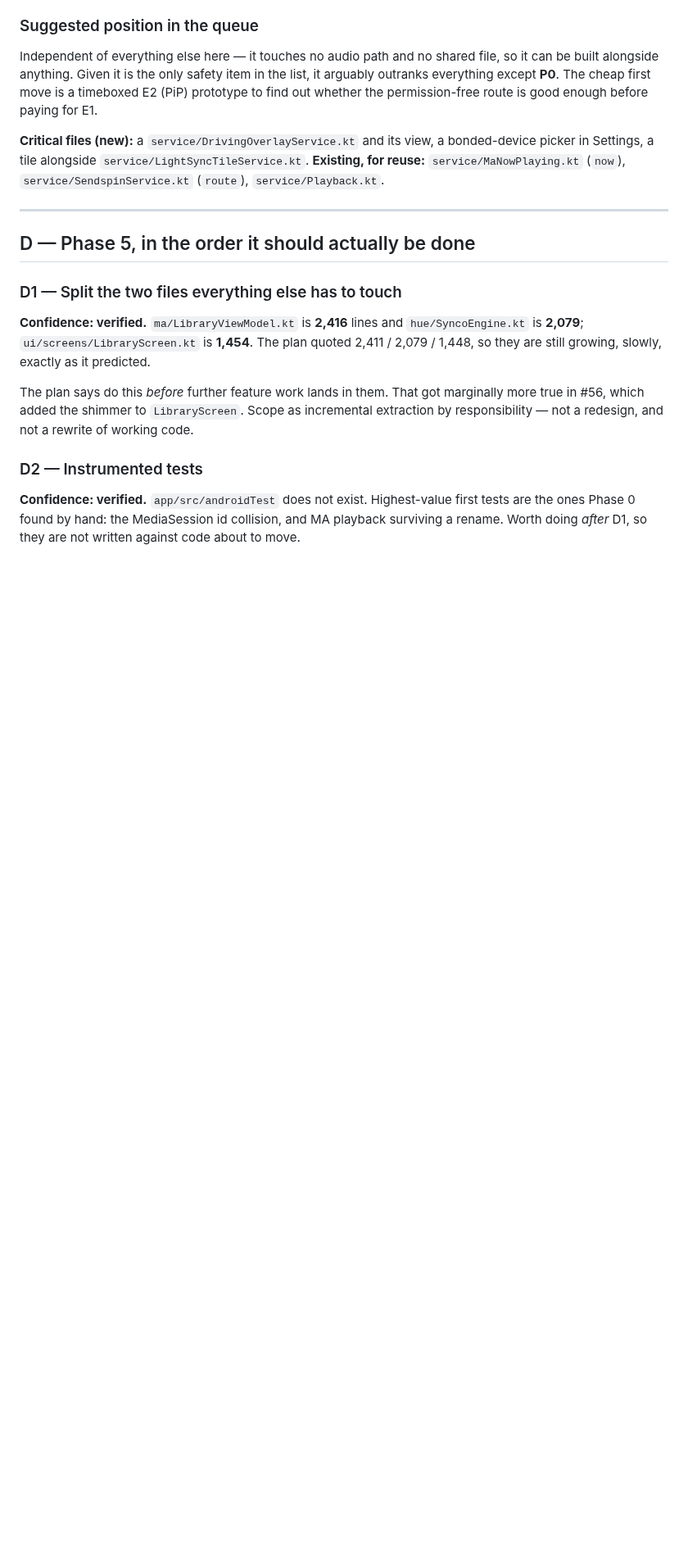
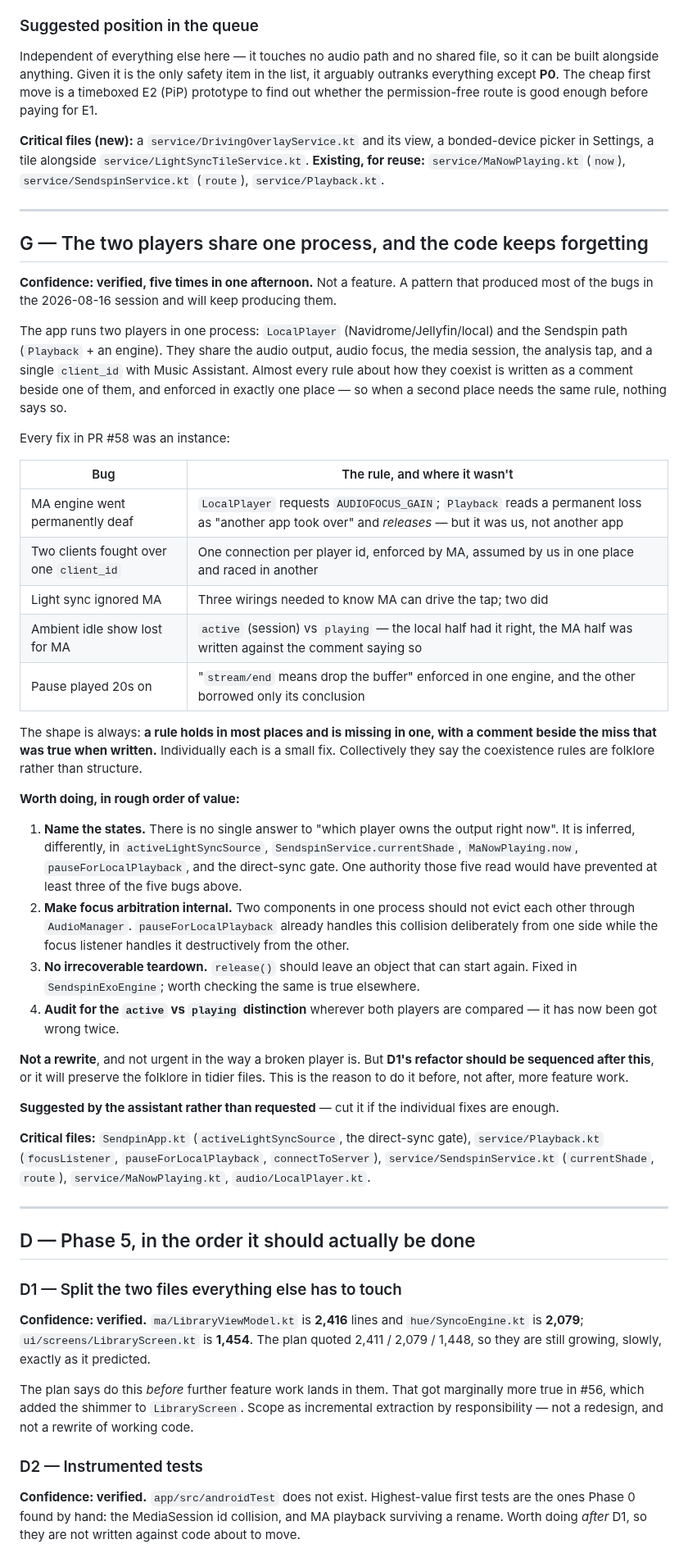
Before and after one commit to engabd11/CAMusic, a Markdown page: docs/v0.9-remaining.md, the part around one of its changes. Shown at 82% size. GitHub-like rendering; blank space fills up the shorter version.

Commit message:
docs: five more fixes confirmed on device, and the pattern behind them
Records the rest of the 2026-08-16 device session in P0: five bugs found
after MA playback started working, all on the MA path, all fixed and all
confirmed by the owner on a release build (PR #58).

Adds item G, which is what four of those five add up to. The app runs
two players in one process and they share the audio output, audio focus,
the media session, the analysis tap and a single client_id with Music
Assistant — but almost every rule about how they coexist is written as a
comment beside one of them and enforced in exactly one place. Each bug
had the same shape: a rule holding in most places, missing in one, with
a comment beside the miss that was true when it was written.

- the local player's AUDIOFOCUS_GAIN destroying the MA engine, because a
  permanent loss is read as "another app took over" when it was us
- two SendspinClients over one client_id
- light sync needing three wirings to know MA can drive the tap, and
  having two
- `active` (session) versus `playing`, got wrong twice now
- "stream/end means drop the buffer", enforced in one engine while the
  other borrowed only its conclusion

Individually small. Together they say the coexistence rules are folklore
rather than structure, so G proposes naming the ownership state once
instead of inferring it in five places, keeping focus arbitration
internal rather than routing it through AudioManager, and making
release() leave something restartable.

Sequenced *before* D1 in the suggested order: refactoring those files
first would preserve the folklore in tidier form. Marked as
assistant-suggested rather than requested, so it is easy to cut.

Co-Authored-By: Claude Opus 5 <noreply@anthropic.com>

```diff
--- a/docs/v0.9-remaining.md
+++ b/docs/v0.9-remaining.md
@@ -341,6 +348,58 @@ in Settings, a tile alongside `service/LightSyncTileService.kt`. **Existing, for
 
 ---
 
+## G — The two players share one process, and the code keeps forgetting
+
+**Confidence: verified, five times in one afternoon.** Not a feature. A pattern that produced
+most of the bugs in the 2026-08-16 session and will keep producing them.
+
+The app runs two players in one process: `LocalPlayer` (Navidrome/Jellyfin/local) and the Sendspin
+path (`Playback` + an engine). They share the audio output, audio focus, the media session, the
+analysis tap, and a single `client_id` with Music Assistant. Almost every rule about how they
+coexist is written as a comment beside one of them, and enforced in exactly one place — so when a
+second place needs the same rule, nothing says so.
+
+Every fix in PR #58 was an instance:
+
+| Bug | The rule, and where it wasn't |
+|---|---|
+| MA engine went permanently deaf | `LocalPlayer` requests `AUDIOFOCUS_GAIN`; `Playback` reads a permanent loss as "another app took over" and *releases* — but it was us, not another app |
+| Two clients fought over one `client_id` | One connection per player id, enforced by MA, assumed by us in one place and raced in another |
+| Light sync ignored MA | Three wirings needed to know MA can drive the tap; two did |
+| Ambient idle show lost for MA | `active` (session) vs `playing` — the local half had it right, the MA half was written against the comment saying so |
+| Pause played 20s on | "`stream/end` means drop the buffer" enforced in one engine, and the other borrowed only its conclusion |
+
+The shape is always: **a rule holds in most places and is missing in one, with a comment beside the
+miss that was true when written.** Individually each is a small fix. Collectively they say the
+coexistence rules are folklore rather than structure.
+
+**Worth doing, in rough order of value:**
+
+1. **Name the states.** There is no single answer to "which player owns the output right now". It
+   is inferred, differently, in `activeLightSyncSource`, `SendspinService.currentShade`,
+   `MaNowPlaying.now`, `pauseForLocalPlayback`, and the direct-sync gate. One authority those five
+   read would have prevented at least three of the five bugs above.
+2. **Make focus arbitration internal.** Two components in one process should not evict each other
+   through `AudioManager`. `pauseForLocalPlayback` already handles this collision deliberately from
+   one side while the focus listener handles it destructively from the other.
+3. **No irrecoverable teardown.** `release()` should leave an object that can start again. Fixed in
+   `SendspinExoEngine`; worth checking the same is true elsewhere.
+4. **Audit for the `active` vs `playing` distinction** wherever both players are compared — it has
+   now been got wrong twice.
+
+**Not a rewrite**, and not urgent in the way a broken player is. But **D1's refactor should be
+sequenced after this**, or it will preserve the folklore in tidier files. This is the reason to do
+it before, not after, more feature work.
+
+**Suggested by the assistant rather than requested** — cut it if the individual fixes are enough.
+
+**Critical files:** `SendpinApp.kt` (`activeLightSyncSource`, the direct-sync gate),
+`service/Playback.kt` (`focusListener`, `pauseForLocalPlayback`, `connectToServer`),
+`service/SendspinService.kt` (`currentShade`, `route`), `service/MaNowPlaying.kt`,
+`audio/LocalPlayer.kt`.
+
+---
+
 ## D — Phase 5, in the order it should actually be done
 
 ### D1 — Split the two files everything else has to touch
```
Also changed, not shown: other parts of docs/v0.9-remaining.md (+13 -5 lines).
